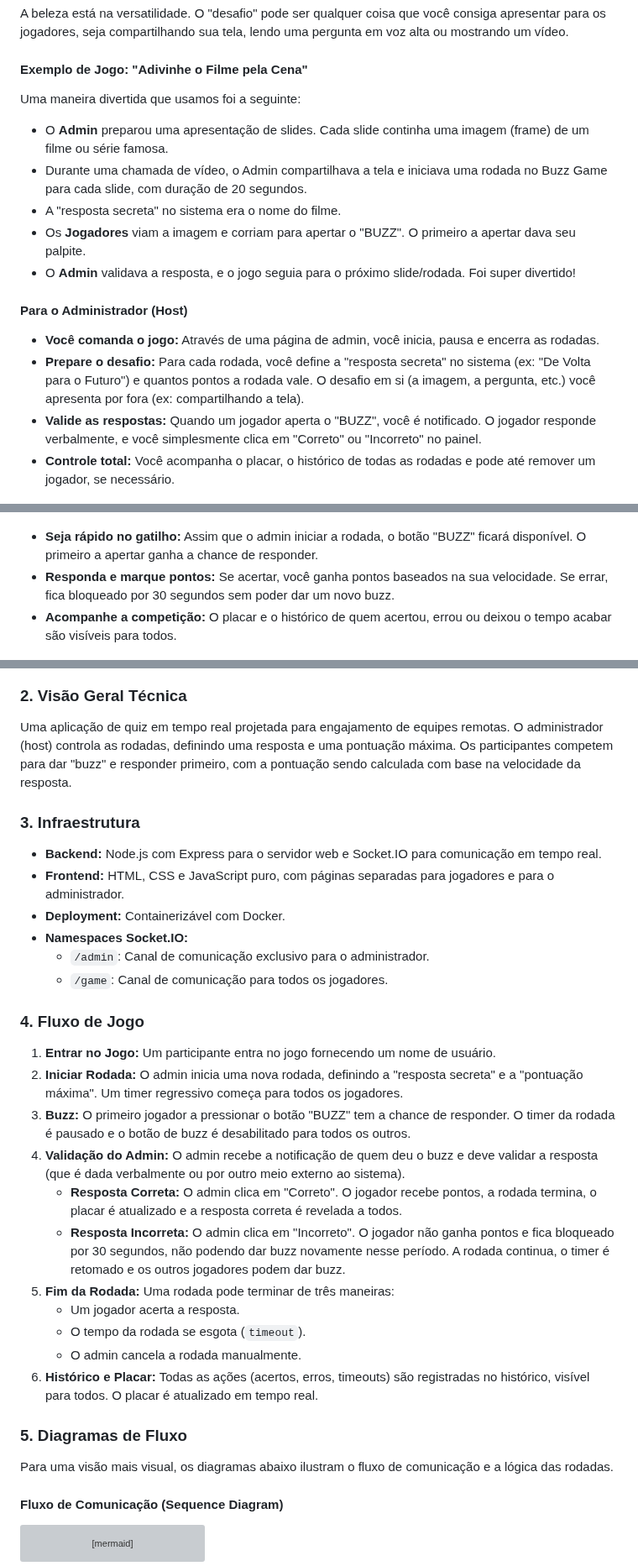
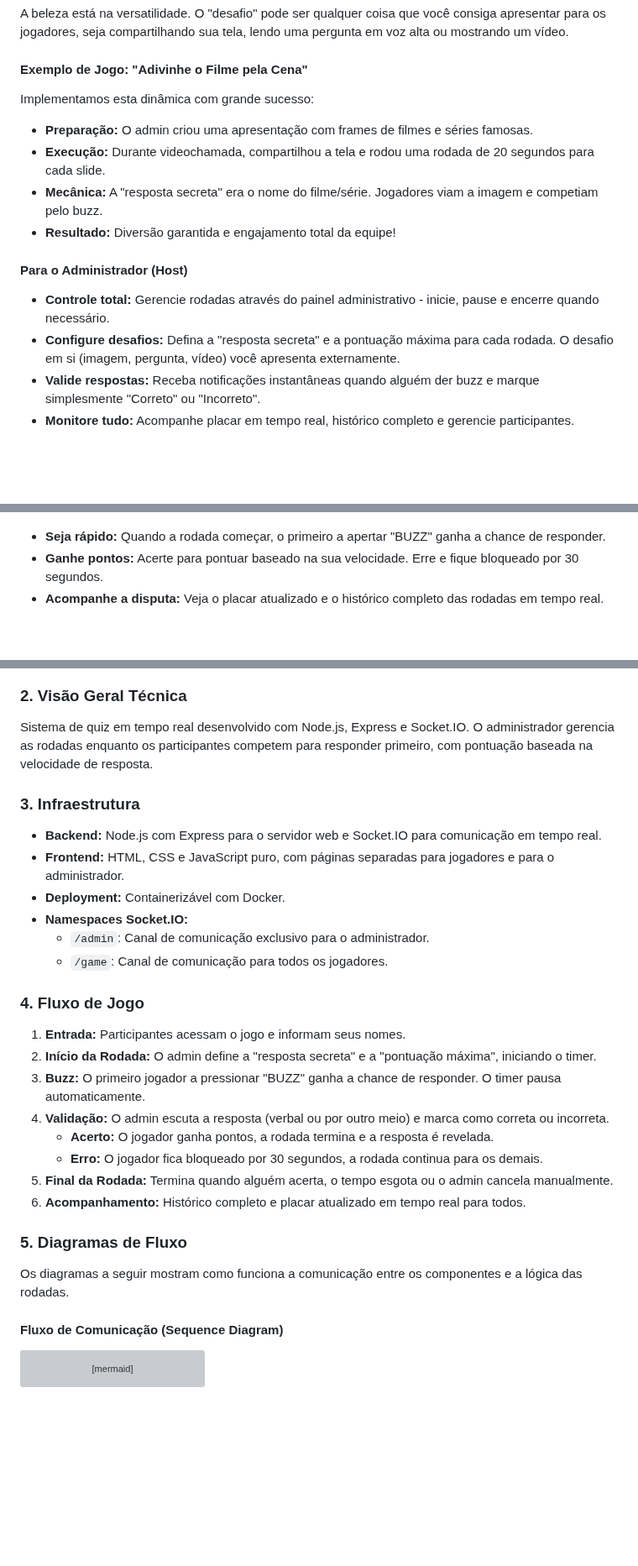
Before and after one commit to alexandremendoncaalvaro/buzz-game, a Markdown page: README.md, 3 parts joined by grey strips. Shown at 84% size. GitHub-like rendering; blank space fills up the shorter version; grey boxes are pictures that could not be loaded.

Commit message:
Refine game example and instructions in README for clarity and engagement

```diff
--- a/README.md
+++ b/README.md
@@ -8,20 +8,19 @@ A beleza está na versatilidade. O "desafio" pode ser qualquer coisa que você c
 
 #### Exemplo de Jogo: "Adivinhe o Filme pela Cena"
 
-Uma maneira divertida que usamos foi a seguinte:
+Implementamos esta dinâmica com grande sucesso:
 
-- O **Admin** preparou uma apresentação de slides. Cada slide continha uma imagem (frame) de um filme ou série famosa.
-- Durante uma chamada de vídeo, o Admin compartilhava a tela e iniciava uma rodada no Buzz Game para cada slide, com duração de 20 segundos.
-- A "resposta secreta" no sistema era o nome do filme.
-- Os **Jogadores** viam a imagem e corriam para apertar o "BUZZ". O primeiro a apertar dava seu palpite.
-- O **Admin** validava a resposta, e o jogo seguia para o próximo slide/rodada. Foi super divertido!
+- **Preparação:** O admin criou uma apresentação com frames de filmes e séries famosas.
+- **Execução:** Durante videochamada, compartilhou a tela e rodou uma rodada de 20 segundos para cada slide.
+- **Mecânica:** A "resposta secreta" era o nome do filme/série. Jogadores viam a imagem e competiam pelo buzz.
+- **Resultado:** Diversão garantida e engajamento total da equipe!
 
 #### Para o Administrador (Host)
 
-- **Você comanda o jogo:** Através de uma página de admin, você inicia, pausa e encerra as rodadas.
-- **Prepare o desafio:** Para cada rodada, você define a "resposta secreta" no sistema (ex: "De Volta para o Futuro") e quantos pontos a rodada vale. O desafio em si (a imagem, a pergunta, etc.) você apresenta por fora (ex: compartilhando a tela).
-- **Valide as respostas:** Quando um jogador aperta o "BUZZ", você é notificado. O jogador responde verbalmente, e você simplesmente clica em "Correto" ou "Incorreto" no painel.
-- **Controle total:** Você acompanha o placar, o histórico de todas as rodadas e pode até remover um jogador, se necessário.
+- **Controle total:** Gerencie rodadas através do painel administrativo - inicie, pause e encerre quando necessário.
+- **Configure desafios:** Defina a "resposta secreta" e a pontuação máxima para cada rodada. O desafio em si (imagem, pergunta, vídeo) você apresenta externamente.
+- **Valide respostas:** Receba notificações instantâneas quando alguém der buzz e marque simplesmente "Correto" ou "Incorreto".
+- **Monitore tudo:** Acompanhe placar em tempo real, histórico completo e gerencie participantes.
 
 ![Painel do Administrador](assets/admin.png)
 
@@ -31,15 +30,15 @@ Uma maneira divertida que usamos foi a seguinte:
 
 ![Tela de Entrada do Jogador](assets/name.png)
 
-- **Seja rápido no gatilho:** Assim que o admin iniciar a rodada, o botão "BUZZ" ficará disponível. O primeiro a apertar ganha a chance de responder.
-- **Responda e marque pontos:** Se acertar, você ganha pontos baseados na sua velocidade. Se errar, fica bloqueado por 30 segundos sem poder dar um novo buzz.
-- **Acompanhe a competição:** O placar e o histórico de quem acertou, errou ou deixou o tempo acabar são visíveis para todos.
+- **Seja rápido:** Quando a rodada começar, o primeiro a apertar "BUZZ" ganha a chance de responder.
+- **Ganhe pontos:** Acerte para pontuar baseado na sua velocidade. Erre e fique bloqueado por 30 segundos.
+- **Acompanhe a disputa:** Veja o placar atualizado e o histórico completo das rodadas em tempo real.
 
 ![Tela Principal do Jogador](assets/player.png)
 
 ### 2. Visão Geral Técnica
 
-Uma aplicação de quiz em tempo real projetada para engajamento de equipes remotas. O administrador (host) controla as rodadas, definindo uma resposta e uma pontuação máxima. Os participantes competem para dar "buzz" e responder primeiro, com a pontuação sendo calculada com base na velocidade da resposta.
+Sistema de quiz em tempo real desenvolvido com Node.js, Express e Socket.IO. O administrador gerencia as rodadas enquanto os participantes competem para responder primeiro, com pontuação baseada na velocidade de resposta.
 
 ### 3. Infraestrutura
 
@@ -52,21 +51,18 @@ Uma aplicação de quiz em tempo real projetada para engajamento de equipes remo
 
 ### 4. Fluxo de Jogo
 
-1.  **Entrar no Jogo:** Um participante entra no jogo fornecendo um nome de usuário.
-2.  **Iniciar Rodada:** O admin inicia uma nova rodada, definindo a "resposta secreta" e a "pontuação máxima". Um timer regressivo começa para todos os jogadores.
-3.  **Buzz:** O primeiro jogador a pressionar o botão "BUZZ" tem a chance de responder. O timer da rodada é pausado e o botão de buzz é desabilitado para todos os outros.
-4.  **Validação do Admin:** O admin recebe a notificação de quem deu o buzz e deve validar a resposta (que é dada verbalmente ou por outro meio externo ao sistema).
-    - **Resposta Correta:** O admin clica em "Correto". O jogador recebe pontos, a rodada termina, o placar é atualizado e a resposta correta é revelada a todos.
-    - **Resposta Incorreta:** O admin clica em "Incorreto". O jogador não ganha pontos e fica bloqueado por 30 segundos, não podendo dar buzz novamente nesse período. A rodada continua, o timer é retomado e os outros jogadores podem dar buzz.
-5.  **Fim da Rodada:** Uma rodada pode terminar de três maneiras:
-    - Um jogador acerta a resposta.
-    - O tempo da rodada se esgota (`timeout`).
-    - O admin cancela a rodada manualmente.
-6.  **Histórico e Placar:** Todas as ações (acertos, erros, timeouts) são registradas no histórico, visível para todos. O placar é atualizado em tempo real.
+1.  **Entrada:** Participantes acessam o jogo e informam seus nomes.
+2.  **Início da Rodada:** O admin define a "resposta secreta" e a "pontuação máxima", iniciando o timer.
+3.  **Buzz:** O primeiro jogador a pressionar "BUZZ" ganha a chance de responder. O timer pausa automaticamente.
+4.  **Validação:** O admin escuta a resposta (verbal ou por outro meio) e marca como correta ou incorreta.
+    - **Acerto:** O jogador ganha pontos, a rodada termina e a resposta é revelada.
+    - **Erro:** O jogador fica bloqueado por 30 segundos, a rodada continua para os demais.
+5.  **Final da Rodada:** Termina quando alguém acerta, o tempo esgota ou o admin cancela manualmente.
+6.  **Acompanhamento:** Histórico completo e placar atualizado em tempo real para todos.
 
 ### 5. Diagramas de Fluxo
 
-Para uma visão mais visual, os diagramas abaixo ilustram o fluxo de comunicação e a lógica das rodadas.
+Os diagramas a seguir mostram como funciona a comunicação entre os componentes e a lógica das rodadas.
 
 #### Fluxo de Comunicação (Sequence Diagram)
 
```
Also changed, not shown: other parts of README.md (+13 -7 lines).
